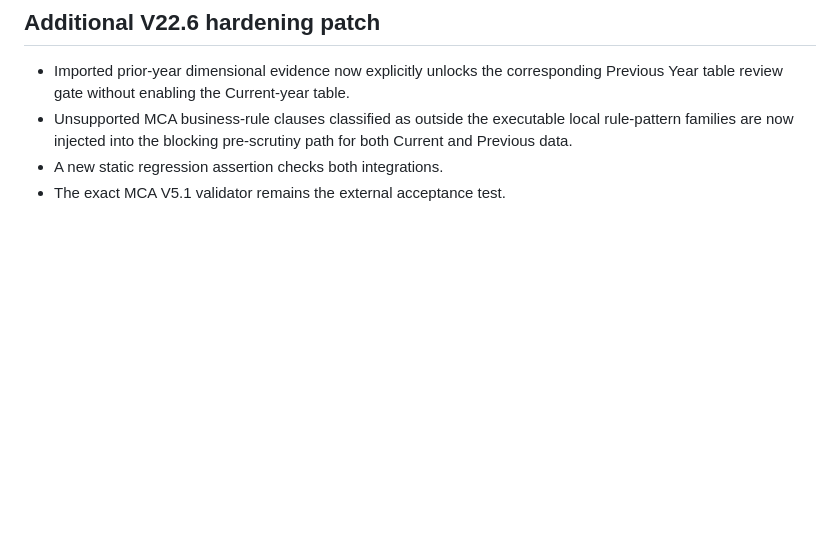
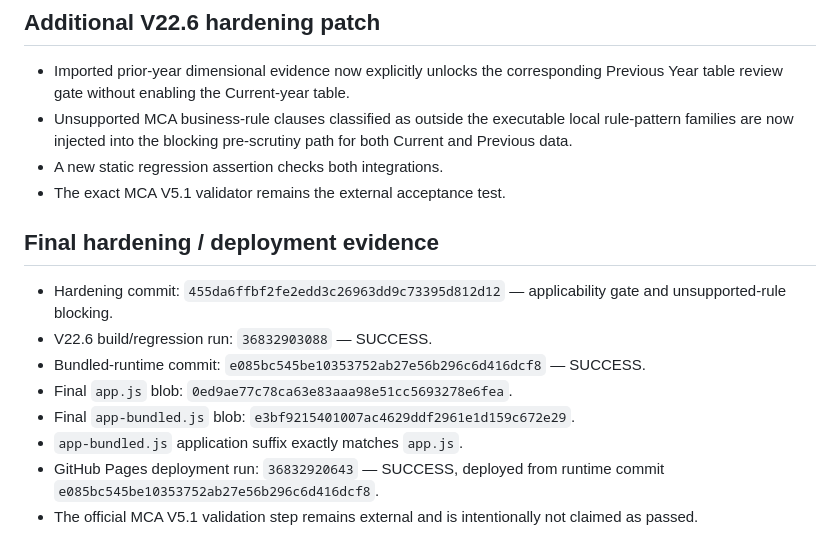
Before and after one commit to SavageRipper/Nikhil-xbrl-v22.5, a Markdown page: V22.6_REGRESSION_REPORT.md, the part around the change. Rendered like a GitHub page; blank space fills up the shorter version.

Commit message:
Record final V22.6 hardening deployment evidence

```diff
--- a/V22.6_REGRESSION_REPORT.md
+++ b/V22.6_REGRESSION_REPORT.md
@@ -110,3 +110,14 @@ These CI results verify repository/build/runtime consistency. They do not replac
 - Unsupported MCA business-rule clauses classified as outside the executable local rule-pattern families are now injected into the blocking pre-scrutiny path for both Current and Previous data.
 - A new static regression assertion checks both integrations.
 - The exact MCA V5.1 validator remains the external acceptance test.
+
+## Final hardening / deployment evidence
+
+- Hardening commit: `455da6ffbf2fe2edd3c26963dd9c73395d812d12` — applicability gate and unsupported-rule blocking.
+- V22.6 build/regression run: `36832903088` — SUCCESS.
+- Bundled-runtime commit: `e085bc545be10353752ab27e56b296c6d416dcf8` — SUCCESS.
+- Final `app.js` blob: `0ed9ae77c78ca63e83aaa98e51cc5693278e6fea`.
+- Final `app-bundled.js` blob: `e3bf9215401007ac4629ddf2961e1d159c672e29`.
+- `app-bundled.js` application suffix exactly matches `app.js`.
+- GitHub Pages deployment run: `36832920643` — SUCCESS, deployed from runtime commit `e085bc545be10353752ab27e56b296c6d416dcf8`.
+- The official MCA V5.1 validation step remains external and is intentionally not claimed as passed.
```
